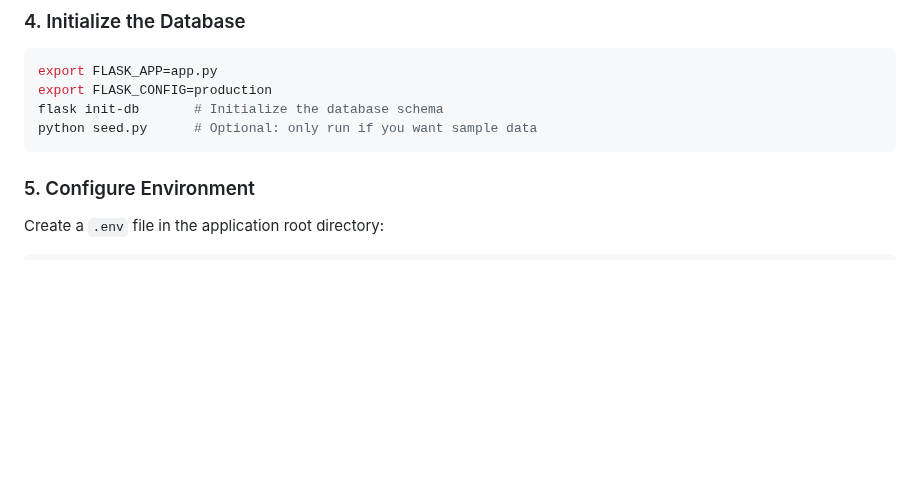
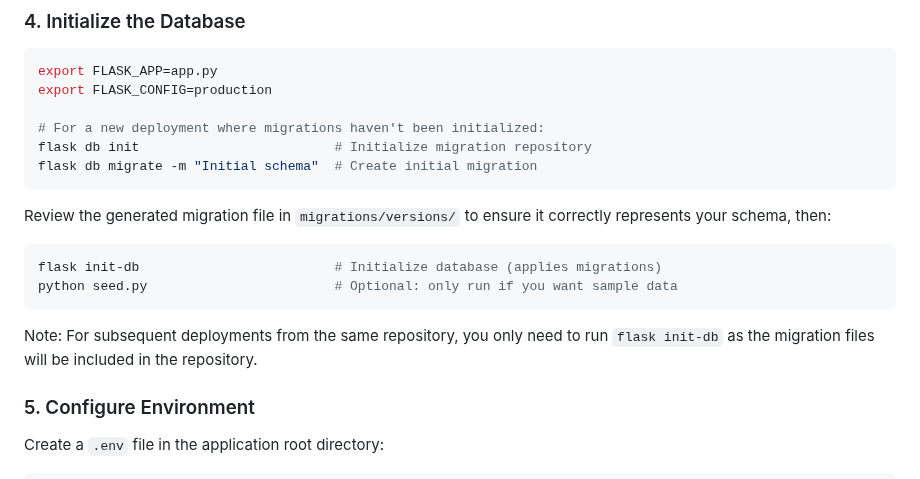
Before and after one commit to mukhma0c/cookies_manager, a Markdown page: DEPLOYMENT.md, the part around the change. GitHub-like rendering; blank space fills up the shorter version.

````diff
--- a/DEPLOYMENT.md
+++ b/DEPLOYMENT.md
@@ -40,9 +40,20 @@ pip install gunicorn
 ```bash
 export FLASK_APP=app.py
 export FLASK_CONFIG=production
-flask init-db       # Initialize the database schema
-python seed.py      # Optional: only run if you want sample data
+
+# For a new deployment where migrations haven't been initialized:
+flask db init                         # Initialize migration repository
+flask db migrate -m "Initial schema"  # Create initial migration
 ```
+
+Review the generated migration file in `migrations/versions/` to ensure it correctly represents your schema, then:
+
+```bash
+flask init-db                         # Initialize database (applies migrations)
+python seed.py                        # Optional: only run if you want sample data
+```
+
+Note: For subsequent deployments from the same repository, you only need to run `flask init-db` as the migration files will be included in the repository.
 
 ### 5. Configure Environment
 
````
Also changed, not shown: README.md (+10 -1 lines).
